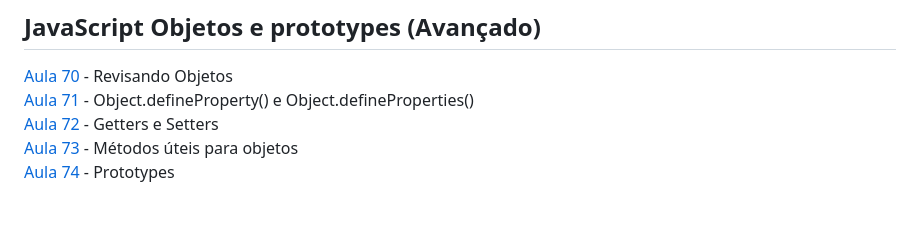
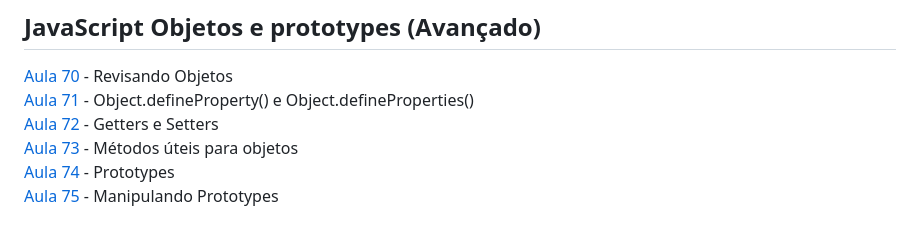
Before and after one commit to iyeskett/curso-de-JavaScript-e-TypeScript-do-basico-ao-avancado, a Markdown page: README.md, the part around the change. GitHub-like rendering.

```diff
--- a/README.md
+++ b/README.md
@@ -87,3 +87,4 @@ Aqui salvo todo as atividades e projetos feitos durante o [Curso](https://www.ud
 [Aula 72](aula72/) - Getters e Setters
 [Aula 73](aula73/) - Métodos úteis para objetos
 [Aula 74](aula74/) - Prototypes
+[Aula 75](aula75/) - Manipulando Prototypes
```
